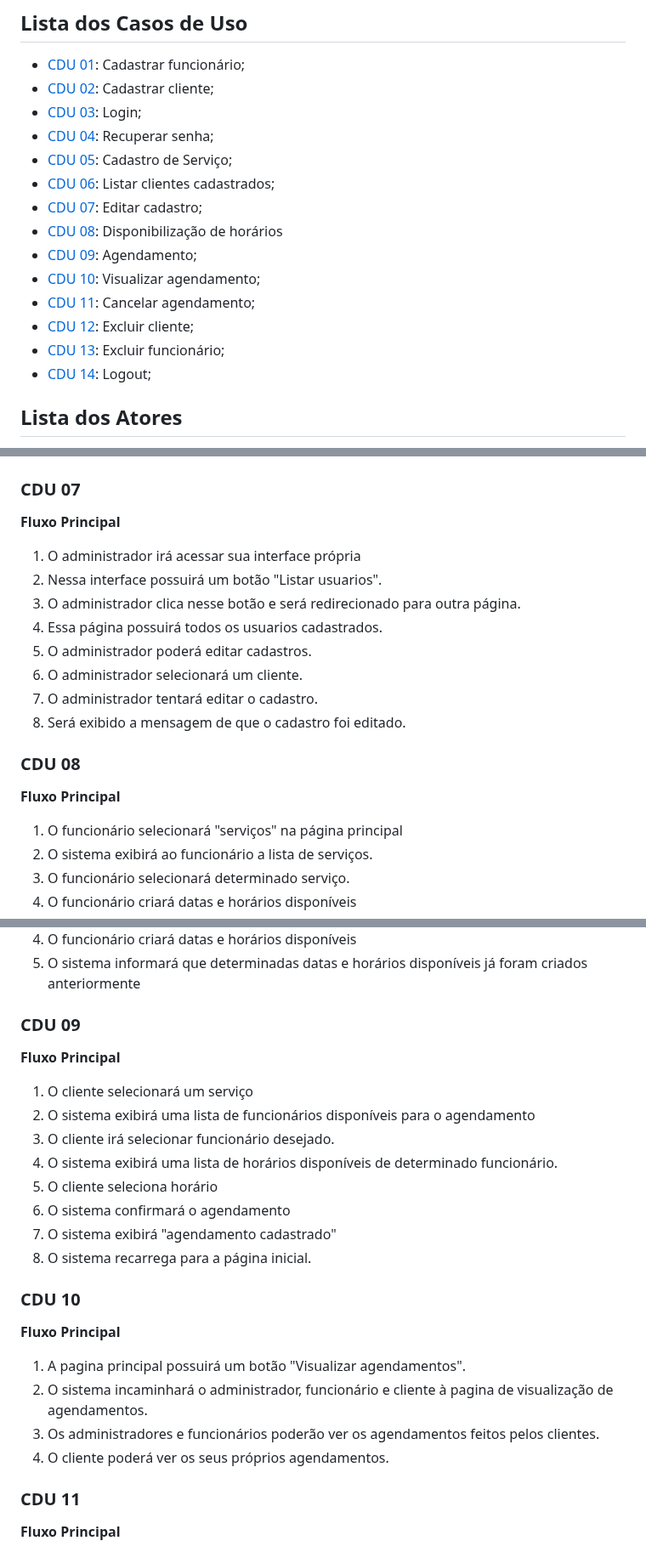
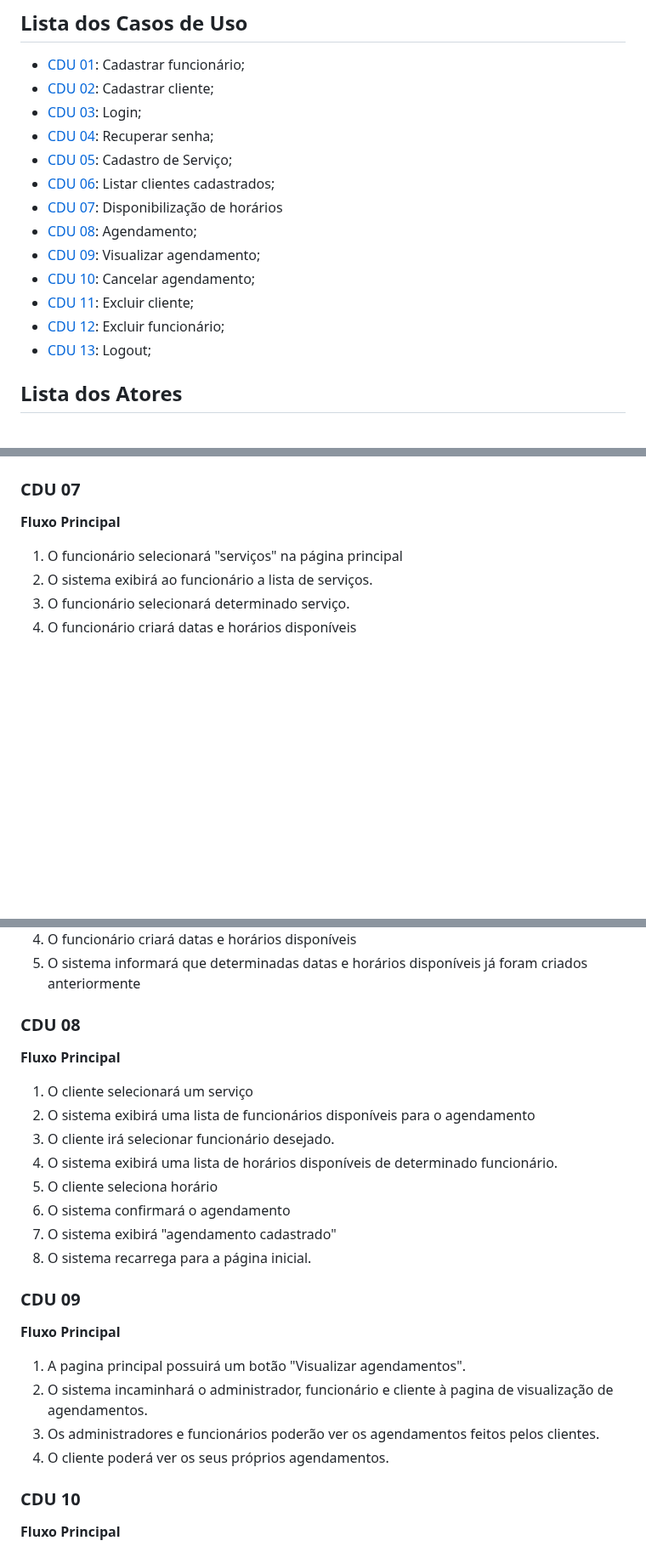
Before and after one commit to cp2-dc-info-projeto-final/medi-sched, a Markdown page: casos-de-uso.md, 3 parts joined by grey strips. Shown at 85% size. Drawn GitHub-style; blank space fills up the shorter version.

```diff
--- a/casos-de-uso.md
+++ b/casos-de-uso.md
@@ -8,18 +8,13 @@
  - [CDU 04](#CDU-04): Recuperar senha;
  - [CDU 05](#CDU-05): Cadastro de Serviço;
  - [CDU 06](#CDU-06): Listar clientes cadastrados;
- - [CDU 07](#CDU-07): Editar cadastro;
- - [CDU 08](#CDU-08): Disponibilização de horários
- - [CDU 09](#CDU-09): Agendamento;
- - [CDU 10](#CDU-10): Visualizar agendamento;
- - [CDU 11](#CDU-11): Cancelar agendamento;
- - [CDU 12](#CDU-12): Excluir cliente;
- - [CDU 13](#CDU-13): Excluir funcionário;
- - [CDU 14](#CDU-14): Logout;
-
-
-
-
+ - [CDU 07](#CDU-07): Disponibilização de horários
+ - [CDU 08](#CDU-08): Agendamento;
+ - [CDU 09](#CDU-09): Visualizar agendamento;
+ - [CDU 10](#CDU-10): Cancelar agendamento;
+ - [CDU 11](#CDU-11): Excluir cliente;
+ - [CDU 12](#CDU-12): Excluir funcionário;
+ - [CDU 13](#CDU-13): Logout;
 
 
 ## Lista dos Atores
@@ -170,18 +165,6 @@ o cadastro foi efetuado.(Fluxo-alternativo-cliente.png)
 5. O administrador poderá editar cadastros.
 
 ### CDU 07
-**Fluxo Principal**
-
-1. O administrador irá acessar sua interface própria
-2. Nessa interface possuirá um botão "Listar usuarios".
-3. O administrador clica nesse botão e será redirecionado para outra página.
-4. Essa página possuirá todos os usuarios cadastrados.
-5. O administrador poderá editar cadastros.
-6. O administrador selecionará um cliente.
-7. O administrador tentará editar o cadastro.
-8. Será exibido a mensagem de que o cadastro foi editado.
-
-### CDU 08
 
 **Fluxo Principal**
 1. O funcionário selecionará "serviços" na página principal
@@ -199,7 +182,7 @@ o cadastro foi efetuado.(Fluxo-alternativo-cliente.png)
 4. O funcionário criará datas e horários disponíveis
 5. O sistema informará que determinadas datas e horários disponíveis já foram criados anteriormente
 
-### CDU 09
+### CDU 08
 
 **Fluxo Principal**
 1. O cliente selecionará um serviço
@@ -212,7 +195,7 @@ o cadastro foi efetuado.(Fluxo-alternativo-cliente.png)
 8. O sistema recarrega para a página inicial.
 
 
-### CDU 10
+### CDU 09
 
 **Fluxo Principal**
 1. A pagina principal possuirá um botão "Visualizar agendamentos".
@@ -220,7 +203,7 @@ o cadastro foi efetuado.(Fluxo-alternativo-cliente.png)
 3. Os administradores e funcionários poderão ver os agendamentos feitos pelos clientes.
 4. O cliente poderá ver os seus próprios agendamentos.
 
-### CDU 11
+### CDU 10
 
 **Fluxo Principal**
 1. Na interface do funcionário terá a página "agendamentos".
```
Also changed, not shown: other parts of casos-de-uso.md (+3 -3 lines).
